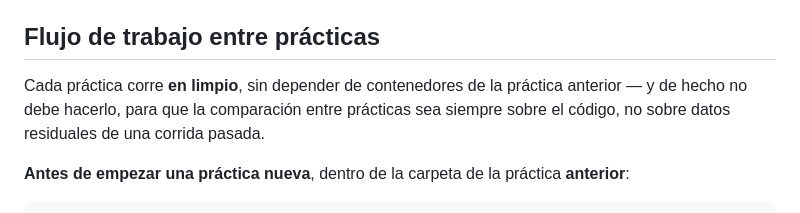
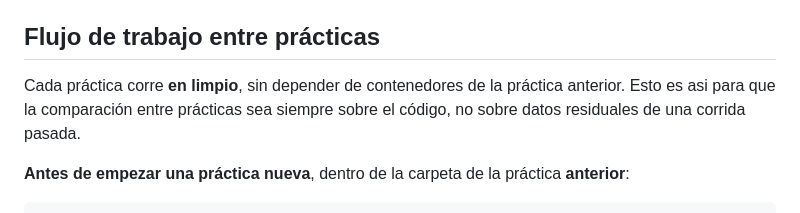
Before and after one commit to carevalomx69/Taller-de-Arquitecturas-de-Software, a Markdown page: README.md, the part around the change. GitHub-like rendering.

```diff
--- a/README.md
+++ b/README.md
@@ -52,7 +52,7 @@ más.
 ## Flujo de trabajo entre prácticas
 
 Cada práctica corre **en limpio**, sin depender de contenedores de la
-práctica anterior — y de hecho no debe hacerlo, para que la comparación
+práctica anterior. Esto es asi para que la comparación
 entre prácticas sea siempre sobre el código, no sobre datos residuales de
 una corrida pasada.
 
```
